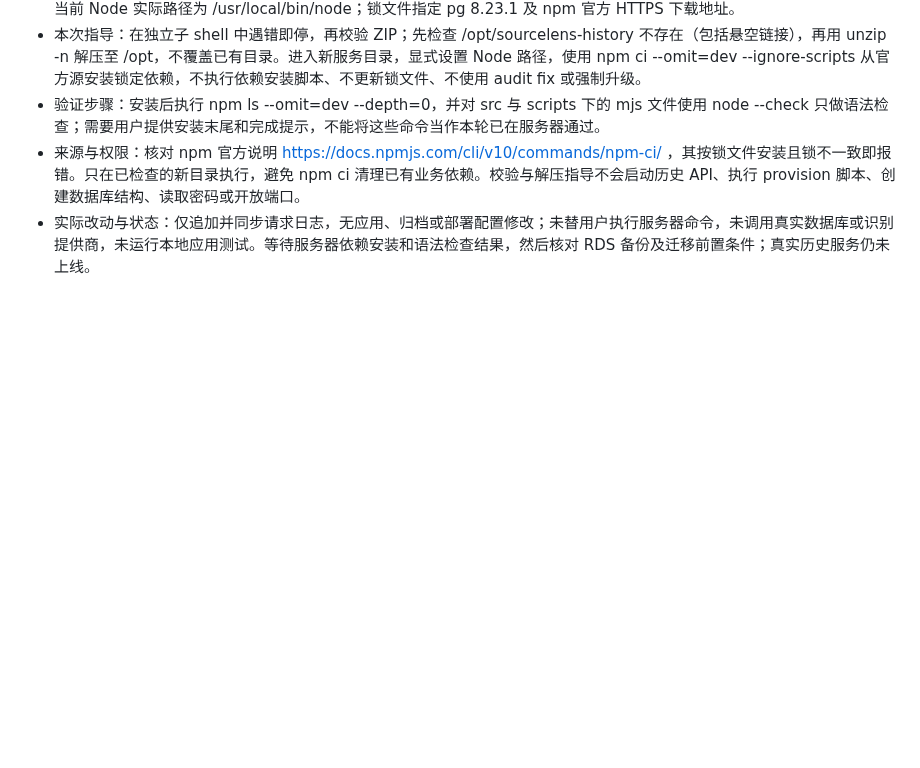
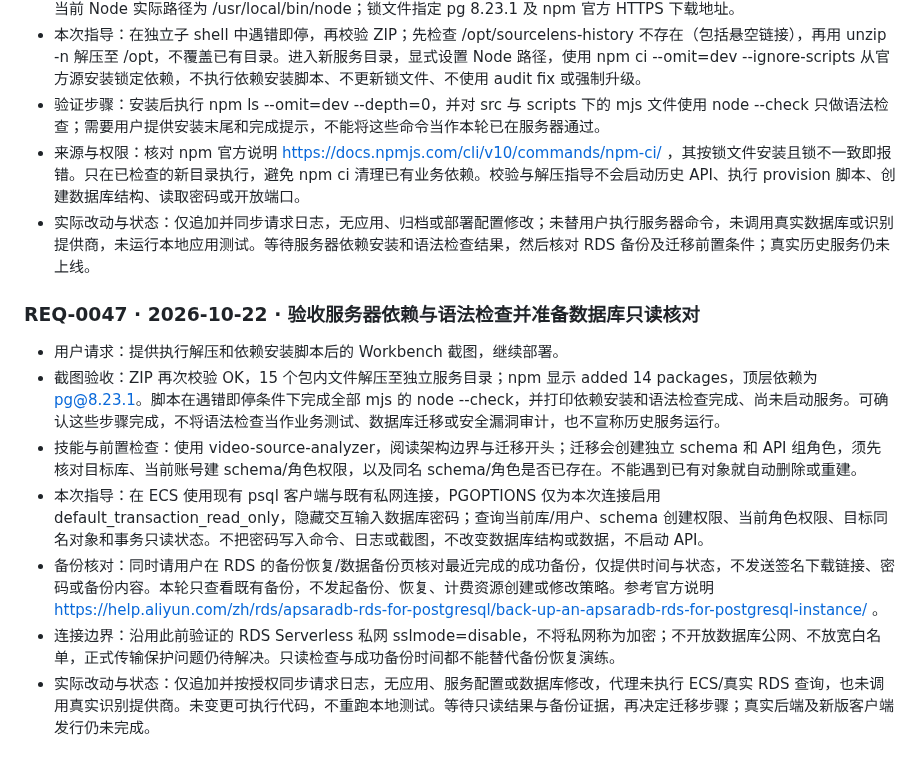
Before and after one commit to Fallsnow-Poca/video-killer, a Markdown page: REQUEST_LOG.md, the part around the change. Drawn GitHub-style; blank space fills up the shorter version.

Commit message:
docs: synchronize public request log and approved homepage screenshot

```diff
--- a/REQUEST_LOG.md
+++ b/REQUEST_LOG.md
@@ -527,3 +527,13 @@
 - 验证步骤：安装后执行 npm ls --omit=dev --depth=0，并对 src 与 scripts 下的 mjs 文件使用 node --check 只做语法检查；需要用户提供安装末尾和完成提示，不能将这些命令当作本轮已在服务器通过。
 - 来源与权限：核对 npm 官方说明 https://docs.npmjs.com/cli/v10/commands/npm-ci/ ，其按锁文件安装且锁不一致即报错。只在已检查的新目录执行，避免 npm ci 清理已有业务依赖。校验与解压指导不会启动历史 API、执行 provision 脚本、创建数据库结构、读取密码或开放端口。
 - 实际改动与状态：仅追加并同步请求日志，无应用、归档或部署配置修改；未替用户执行服务器命令，未调用真实数据库或识别提供商，未运行本地应用测试。等待服务器依赖安装和语法检查结果，然后核对 RDS 备份及迁移前置条件；真实历史服务仍未上线。
+
+### REQ-0047 · 2026-10-22 · 验收服务器依赖与语法检查并准备数据库只读核对
+
+- 用户请求：提供执行解压和依赖安装脚本后的 Workbench 截图，继续部署。
+- 截图验收：ZIP 再次校验 OK，15 个包内文件解压至独立服务目录；npm 显示 added 14 packages，顶层依赖为 pg@8.23.1。脚本在遇错即停条件下完成全部 mjs 的 node --check，并打印依赖安装和语法检查完成、尚未启动服务。可确认这些步骤完成，不将语法检查当作业务测试、数据库迁移或安全漏洞审计，也不宣称历史服务运行。
+- 技能与前置检查：使用 video-source-analyzer，阅读架构边界与迁移开头；迁移会创建独立 schema 和 API 组角色，须先核对目标库、当前账号建 schema/角色权限，以及同名 schema/角色是否已存在。不能遇到已有对象就自动删除或重建。
+- 本次指导：在 ECS 使用现有 psql 客户端与既有私网连接，PGOPTIONS 仅为本次连接启用 default_transaction_read_only，隐藏交互输入数据库密码；查询当前库/用户、schema 创建权限、当前角色权限、目标同名对象和事务只读状态。不把密码写入命令、日志或截图，不改变数据库结构或数据，不启动 API。
+- 备份核对：同时请用户在 RDS 的备份恢复/数据备份页核对最近完成的成功备份，仅提供时间与状态，不发送签名下载链接、密码或备份内容。本轮只查看既有备份，不发起备份、恢复、计费资源创建或修改策略。参考官方说明 https://help.aliyun.com/zh/rds/apsaradb-rds-for-postgresql/back-up-an-apsaradb-rds-for-postgresql-instance/ 。
+- 连接边界：沿用此前验证的 RDS Serverless 私网 sslmode=disable，不将私网称为加密；不开放数据库公网、不放宽白名单，正式传输保护问题仍待解决。只读检查与成功备份时间都不能替代备份恢复演练。
+- 实际改动与状态：仅追加并按授权同步请求日志，无应用、服务配置或数据库修改，代理未执行 ECS/真实 RDS 查询，也未调用真实识别提供商。未变更可执行代码，不重跑本地测试。等待只读结果与备份证据，再决定迁移步骤；真实后端及新版客户端发行仍未完成。
```
